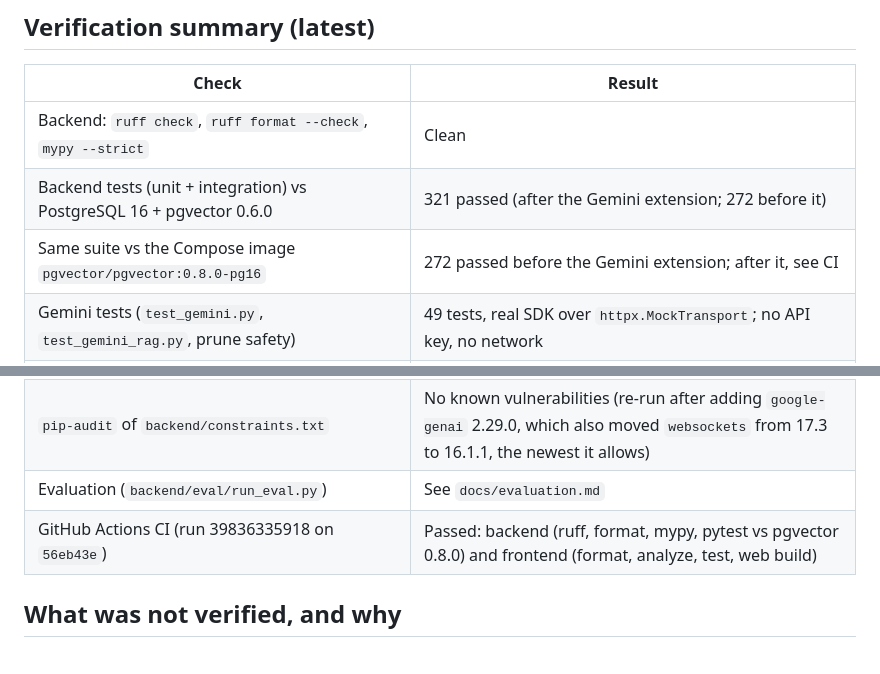
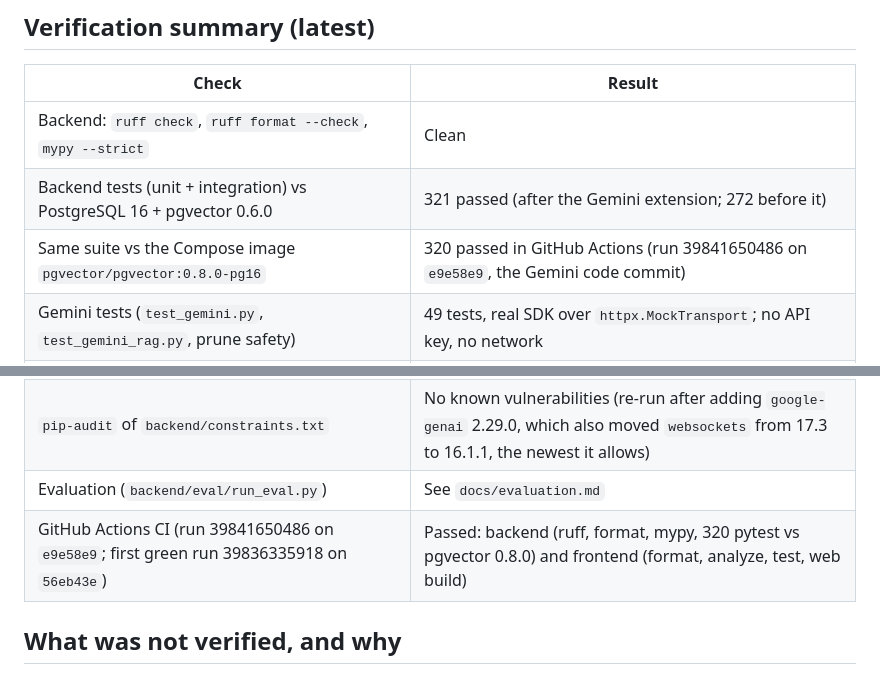
Before and after one commit to Abhichahar123/major-project, a Markdown page: docs/IMPLEMENTATION_STATUS.md, 2 parts joined by grey strips. GitHub-like rendering.

Commit message:
docs: record the CI run for the Gemini code commit
Co-Authored-By: Claude Opus 5.5 <noreply@anthropic.com>
Claude-Session: https://claude.ai/code/session_01M6YWupoasDWXD7og3Zsev7

```diff
--- a/docs/IMPLEMENTATION_STATUS.md
+++ b/docs/IMPLEMENTATION_STATUS.md
@@ -27,14 +27,14 @@ milestone. Every item marked complete was verified as described in the log below
 |---|---|
 | Backend: `ruff check`, `ruff format --check`, `mypy --strict` | Clean |
 | Backend tests (unit + integration) vs PostgreSQL 16 + pgvector 0.6.0 | 321 passed (after the Gemini extension; 272 before it) |
-| Same suite vs the Compose image `pgvector/pgvector:0.8.0-pg16` | 272 passed before the Gemini extension; after it, see CI |
+| Same suite vs the Compose image `pgvector/pgvector:0.8.0-pg16` | 320 passed in GitHub Actions (run 39841650486 on `e9e58e9`, the Gemini code commit) |
 | Gemini tests (`test_gemini.py`, `test_gemini_rag.py`, prune safety) | 49 tests, real SDK over `httpx.MockTransport`; no API key, no network |
 | Flutter `analyze` / `test` / `build web --no-web-resources-cdn` | No issues / 14 passed / built |
 | Browser run of the web build against the live API (1280 px and 390 px) | Dashboard, search, detail, correlation, chat (mock LLM), dependencies rendered with real data; no console errors |
 | Docker Compose: build, `migrate` (exit 0), API healthy, host seed into the Compose DB, API checks | Passed (sandbox build needed the proxy CA, see below) |
 | `pip-audit` of `backend/constraints.txt` | No known vulnerabilities (re-run after adding `google-genai` 2.29.0, which also moved `websockets` from 17.3 to 16.1.1, the newest it allows) |
 | Evaluation (`backend/eval/run_eval.py`) | See `docs/evaluation.md` |
-| GitHub Actions CI (run 39836335918 on `56eb43e`) | Passed: backend (ruff, format, mypy, pytest vs pgvector 0.8.0) and frontend (format, analyze, test, web build) |
+| GitHub Actions CI (run 39841650486 on `e9e58e9`; first green run 39836335918 on `56eb43e`) | Passed: backend (ruff, format, mypy, 320 pytest vs pgvector 0.8.0) and frontend (format, analyze, test, web build) |
 
 ## What was not verified, and why
 
```
